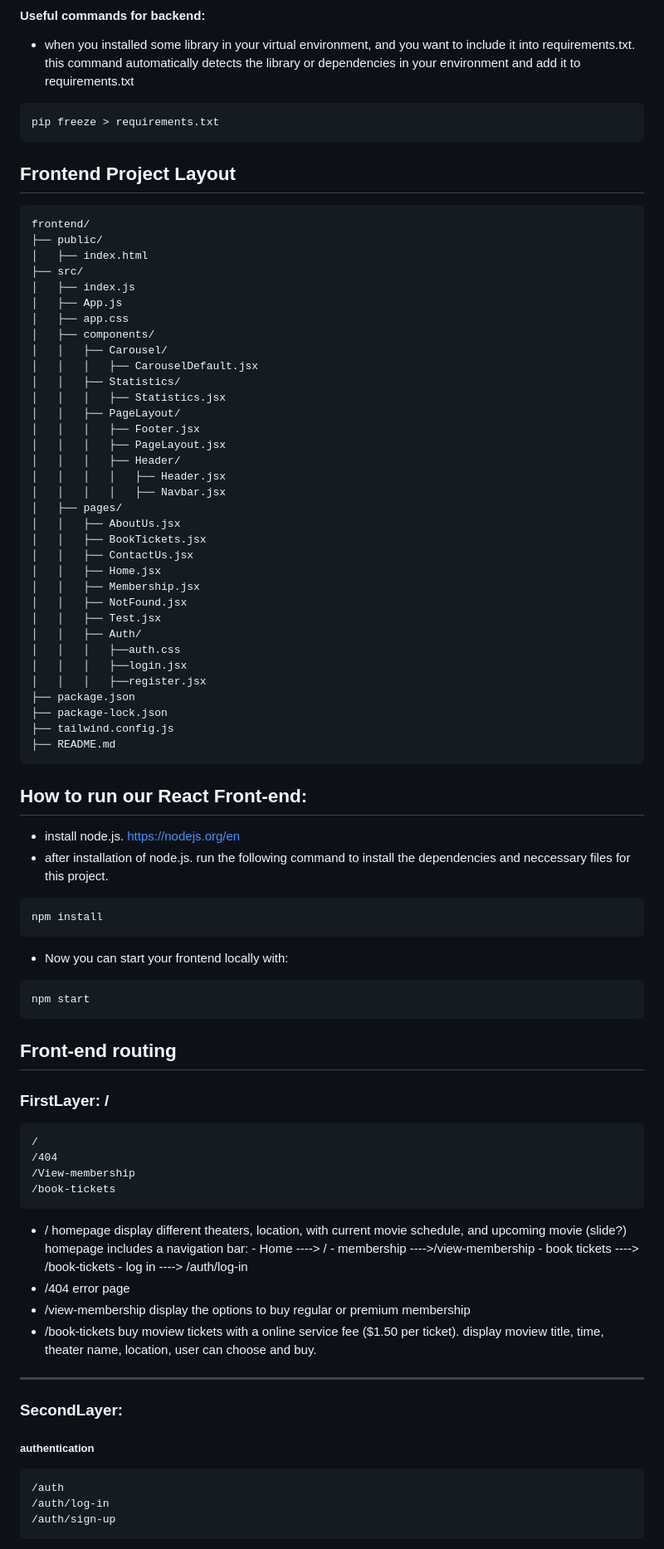
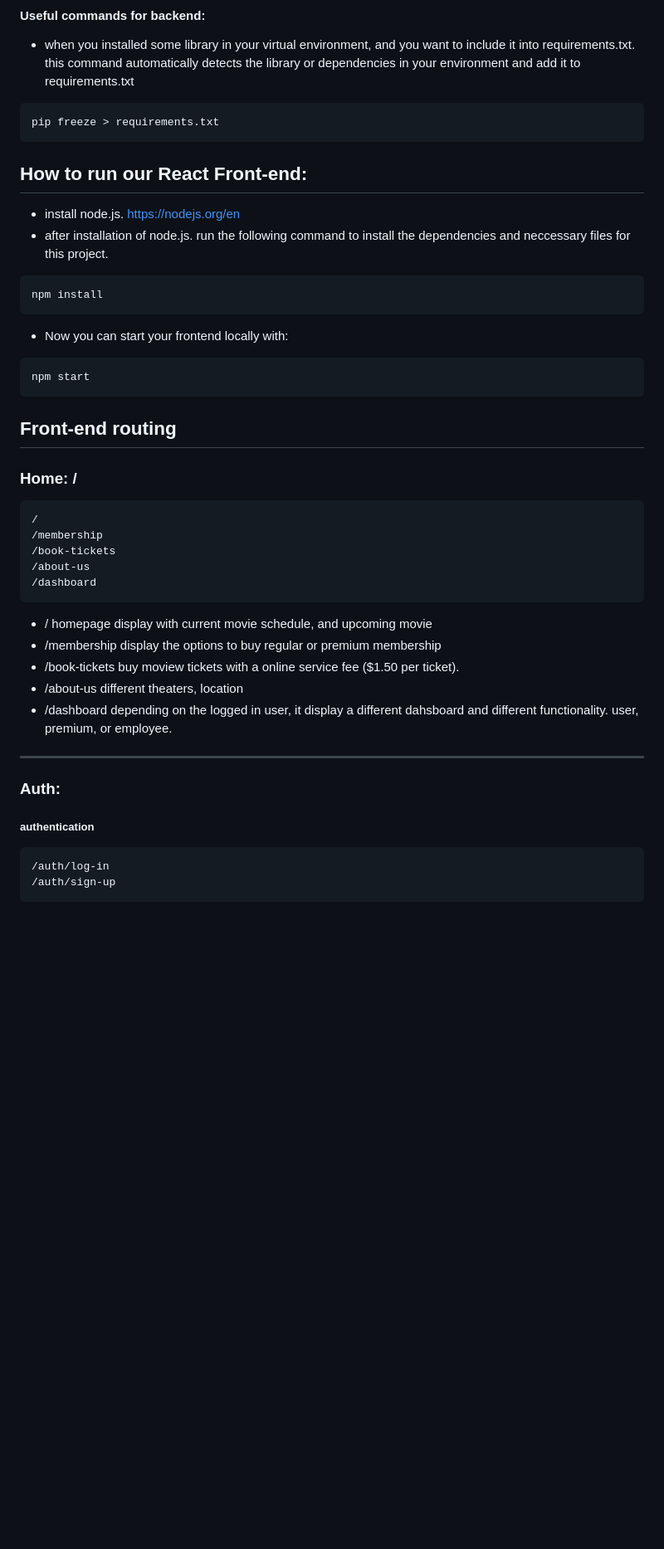
Before and after one commit to yifufang/MovieTheater, a Markdown page: README.md, the part around the change printed below. Shown: that part at 83% size. Drawn GitHub-style; blank space fills up the shorter version.

````diff
--- a/README.md
+++ b/README.md
@@ -91,44 +75,6 @@ deactivate
 pip freeze > requirements.txt
 ```
 
-## Frontend Project Layout
-
-```
-frontend/
-├── public/
-│   ├── index.html
-├── src/
-│   ├── index.js
-│   ├── App.js
-│   ├── app.css
-│   ├── components/
-│   │   ├── Carousel/
-│   │   │   ├── CarouselDefault.jsx
-│   │   ├── Statistics/
-│   │   │   ├── Statistics.jsx
-│   │   ├── PageLayout/
-│   │   │   ├── Footer.jsx
-│   │   │   ├── PageLayout.jsx
-│   │   │   ├── Header/
-│   │   │   │   ├── Header.jsx
-│   │   │   │   ├── Navbar.jsx
-│   ├── pages/
-│   │   ├── AboutUs.jsx
-│   │   ├── BookTickets.jsx
-│   │   ├── ContactUs.jsx
-│   │   ├── Home.jsx
-│   │   ├── Membership.jsx
-│   │   ├── NotFound.jsx
-│   │   ├── Test.jsx
-│   │   ├── Auth/
-│   │   │   ├──auth.css
-│   │   │   ├──login.jsx
-│   │   │   ├──register.jsx
-├── package.json
-├── package-lock.json
-├── tailwind.config.js
-├── README.md
-```
 
 ## How to run our React Front-end:
 
@@ -146,29 +92,28 @@ npm start
 ```
 
 
-
 ## Front-end routing
 
-### FirstLayer: /
+### Home: /
 
     /
-    /404
-    /View-membership
+    /membership
     /book-tickets
+    /about-us
+    /dashboard
 
-- / homepage display different theaters, location, with current movie schedule, and upcoming movie (slide?)
-  homepage includes a navigation bar: - Home ----> / - membership ---->/view-membership - book tickets ----> /book-tickets - log in ----> /auth/log-in
-- /404 error page
-- /view-membership display the options to buy regular or premium membership
-- /book-tickets buy moview tickets with a online service fee ($1.50 per ticket). display moview title, time, theater name, location, user can choose and buy.
+- / homepage display with current movie schedule, and upcoming movie
+- /membership display the options to buy regular or premium membership
+- /book-tickets buy moview tickets with a online service fee ($1.50 per ticket).
+- /about-us different theaters, location
+- /dashboard depending on the logged in user, it display a different dahsboard and different functionality. user, premium, or employee.
 
 ---
 
-### SecondLayer:
+### Auth:
 
 ##### authentication
 
-    /auth
     /auth/log-in
     /auth/sign-up
 
````
Also changed, not shown: other parts of README.md (+2 -37 lines), Diagrams/UML diagram.png (added), 2 other files.
